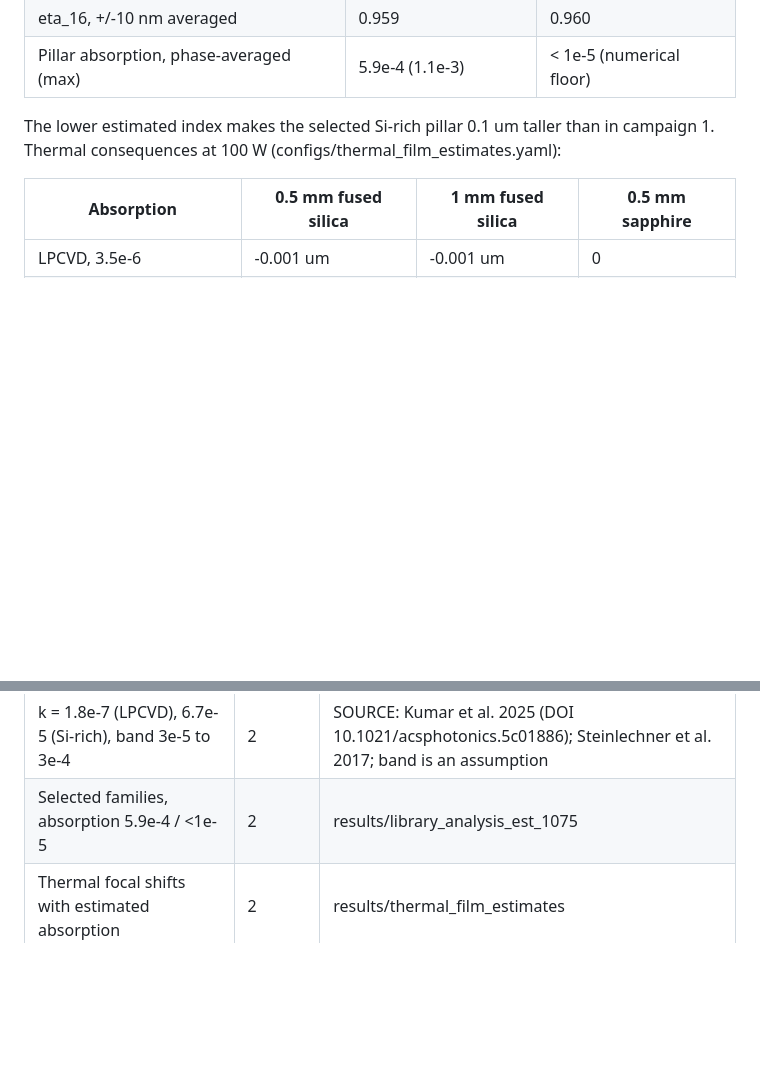
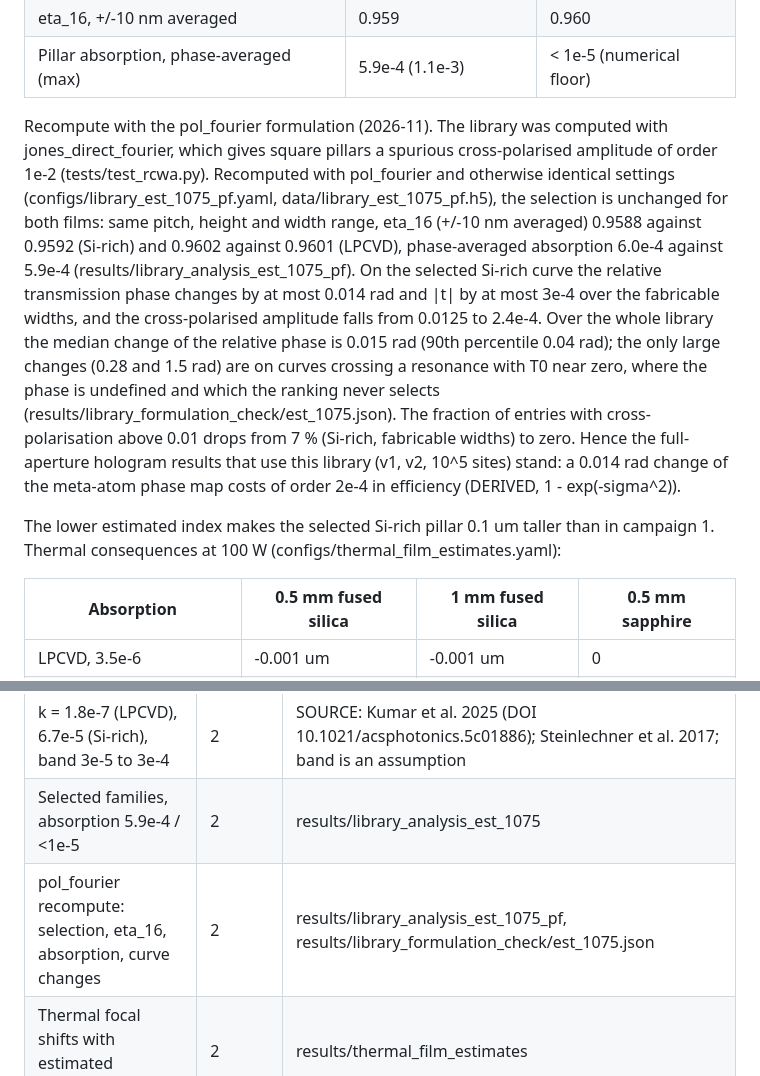
Before and after one commit to rscaqsatiitm/meta-optics-atom-trapping, a Markdown page: docs/campaign1b_report.md, 2 parts joined by grey strips. Drawn GitHub-style; blank space fills up the shorter version.

Commit message:
Estimate library recomputed with pol_fourier: selection unchanged, hologram results stand
Selected Si-rich curve: relative phase <= 0.014 rad, |t| <= 3e-4; eta_16 0.9588 vs 0.9592;
cross-polarisation 0.0125 -> 2.4e-4. campaign1b Section 2 updated.

Co-Authored-By: Claude Opus 5.5 <noreply@anthropic.com>
Claude-Session: https://claude.ai/code/session_013HRuYi94EB9cHXa1UrtoSF

```diff
--- a/docs/campaign1b_report.md
+++ b/docs/campaign1b_report.md
@@ -96,6 +96,23 @@ Consequences (RCWA with complex index, configs/library_est_1075.yaml):
 | Selected family (p, h) | 0.50 um, 1.6 um | 0.60 um, 1.6 um |
 | eta_16, +/-10 nm averaged | 0.959 | 0.960 |
 | Pillar absorption, phase-averaged (max) | 5.9e-4 (1.1e-3) | < 1e-5 (numerical floor) |
+
+Recompute with the pol_fourier formulation (2026-11). The library was computed with
+jones_direct_fourier, which gives square pillars a spurious cross-polarised amplitude of order
+1e-2 (tests/test_rcwa.py). Recomputed with pol_fourier and otherwise identical settings
+(configs/library_est_1075_pf.yaml, data/library_est_1075_pf.h5), the selection is unchanged for
+both films: same pitch, height and width range, eta_16 (+/-10 nm averaged) 0.9588 against 0.9592
+(Si-rich) and 0.9602 against 0.9601 (LPCVD), phase-averaged absorption 6.0e-4 against 5.9e-4
+(results/library_analysis_est_1075_pf). On the selected Si-rich curve the relative transmission
+phase changes by at most 0.014 rad and |t| by at most 3e-4 over the fabricable widths, and the
+cross-polarised amplitude falls from 0.0125 to 2.4e-4. Over the whole library the median change
+of the relative phase is 0.015 rad (90th percentile 0.04 rad); the only large changes (0.28 and
+1.5 rad) are on curves crossing a resonance with T0 near zero, where the phase is undefined and
+which the ranking never selects (results/library_formulation_check/est_1075.json). The fraction
+of entries with cross-polarisation above 0.01 drops from 7 % (Si-rich, fabricable widths) to zero.
+Hence the full-aperture hologram results that use this library (v1, v2, 10^5 sites) stand: a
+0.014 rad change of the meta-atom phase map costs of order 2e-4 in efficiency (DERIVED,
+1 - exp(-sigma^2)).
 
 The lower estimated index makes the selected Si-rich pillar 0.1 um taller than in
 campaign 1. Thermal consequences at 100 W (configs/thermal_film_estimates.yaml):
@@ -319,6 +336,7 @@ All values below are SIM (review before submission) unless marked.
 | Si-rich SiN n(lambda) (E0 = 5.83 eV, Ed = 23.5 eV) | 2 | DERIVED from SOURCE data (Luke 2015; Vogt 2015; Beliaev 2022); materials.py |
 | k = 1.8e-7 (LPCVD), 6.7e-5 (Si-rich), band 3e-5 to 3e-4 | 2 | SOURCE: Kumar et al. 2025 (DOI 10.1021/acsphotonics.5c01886); Steinlechner et al. 2017; band is an assumption |
 | Selected families, absorption 5.9e-4 / <1e-5 | 2 | results/library_analysis_est_1075 |
+| pol_fourier recompute: selection, eta_16, absorption, curve changes | 2 | results/library_analysis_est_1075_pf, results/library_formulation_check/est_1075.json |
 | Thermal focal shifts with estimated absorption | 2 | results/thermal_film_estimates |
 | Vector factors (0.923 soft edge, waists, circularity, fictitious field) | 3 | results/vector_check |
 | Vector peak factor 0.917 (hard top hat), used in the power budgets | 4, 5 | results/vector_offaxis |
```
Also changed, not shown: results/library_analysis_est_1075_pf/curves_sin_lpcvd_k_1075.png (added), results/library_analysis_est_1075_pf/curves_sin_si_rich_est_1075.png (added), 8 other files.
